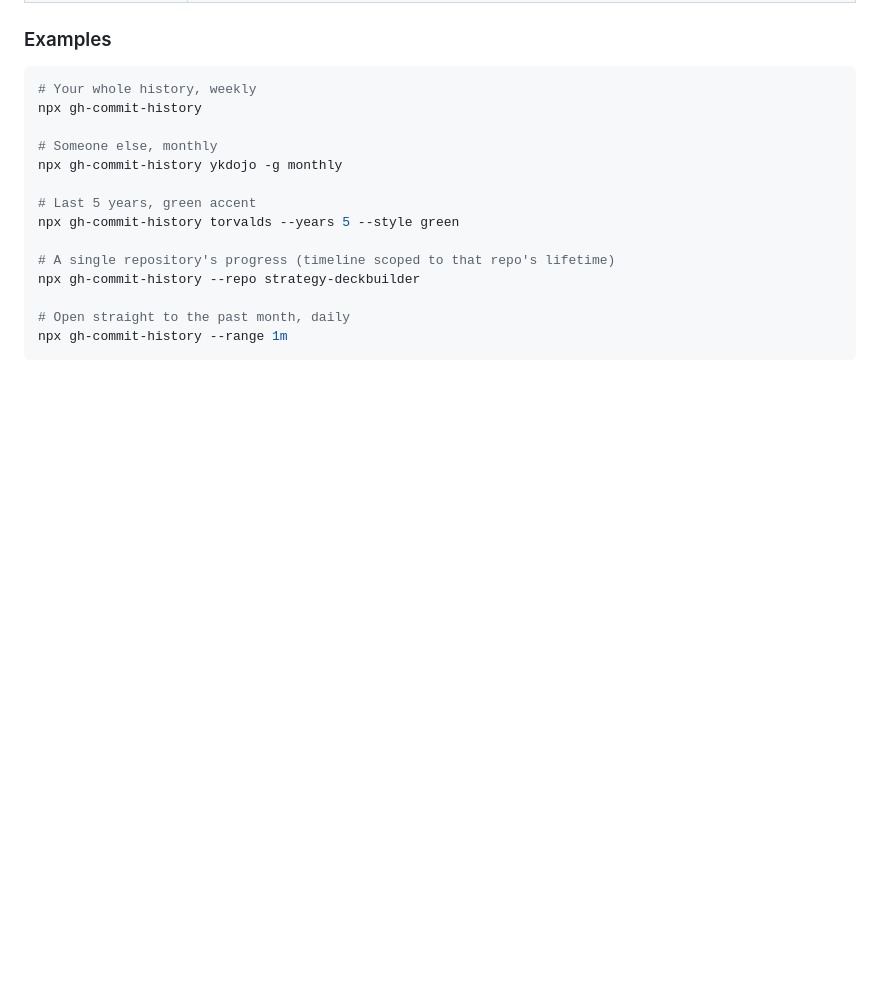
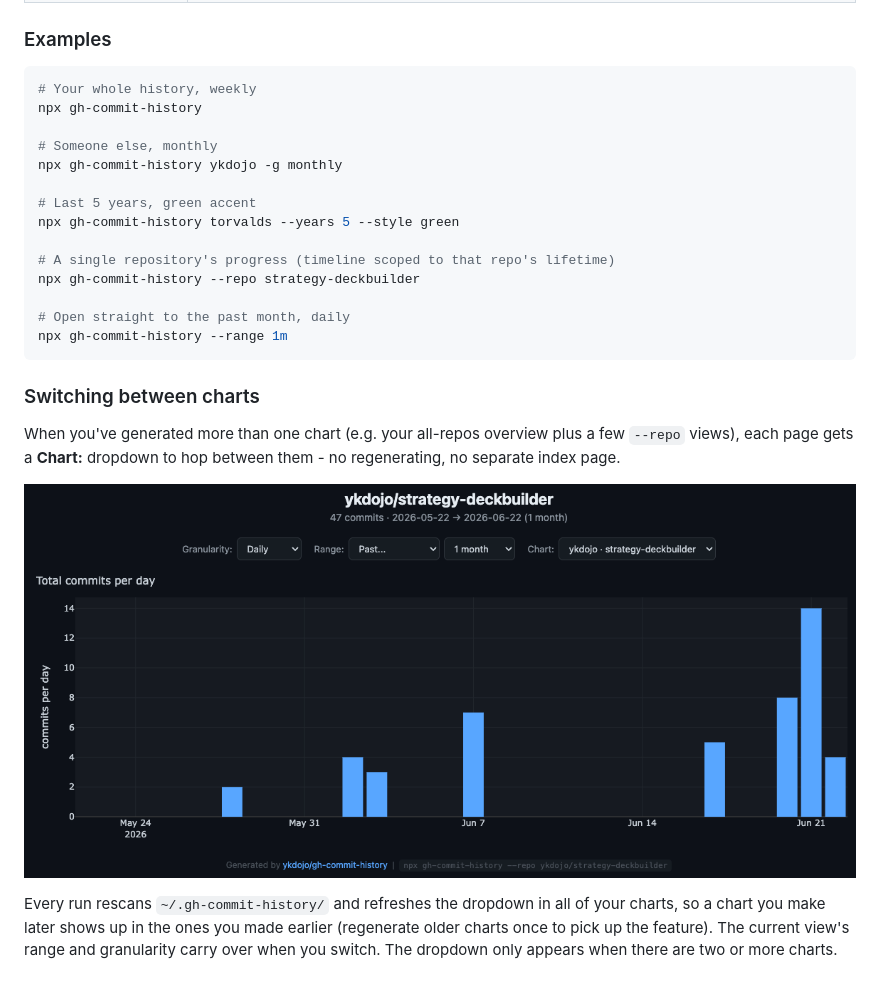
Before and after one commit to ykdojo/gh-commit-history, a Markdown page: README.md, the part around the change. GitHub-like rendering; pictures changed too: assets/chart-switcher.png (added); blank space fills up the shorter version.

````diff
--- a/README.md
+++ b/README.md
@@ -60,3 +60,11 @@ npx gh-commit-history --repo strategy-deckbuilder
 # Open straight to the past month, daily
 npx gh-commit-history --range 1m
 ```
+
+### Switching between charts
+
+When you've generated more than one chart (e.g. your all-repos overview plus a few `--repo` views), each page gets a **Chart:** dropdown to hop between them - no regenerating, no separate index page.
+
+![The Chart dropdown in the controls bar, switching between saved charts](assets/chart-switcher.png)
+
+Every run rescans `~/.gh-commit-history/` and refreshes the dropdown in all of your charts, so a chart you make later shows up in the ones you made earlier (regenerate older charts once to pick up the feature). The current view's range and granularity carry over when you switch. The dropdown only appears when there are two or more charts.
````
Also changed, not shown: 1 other file.
